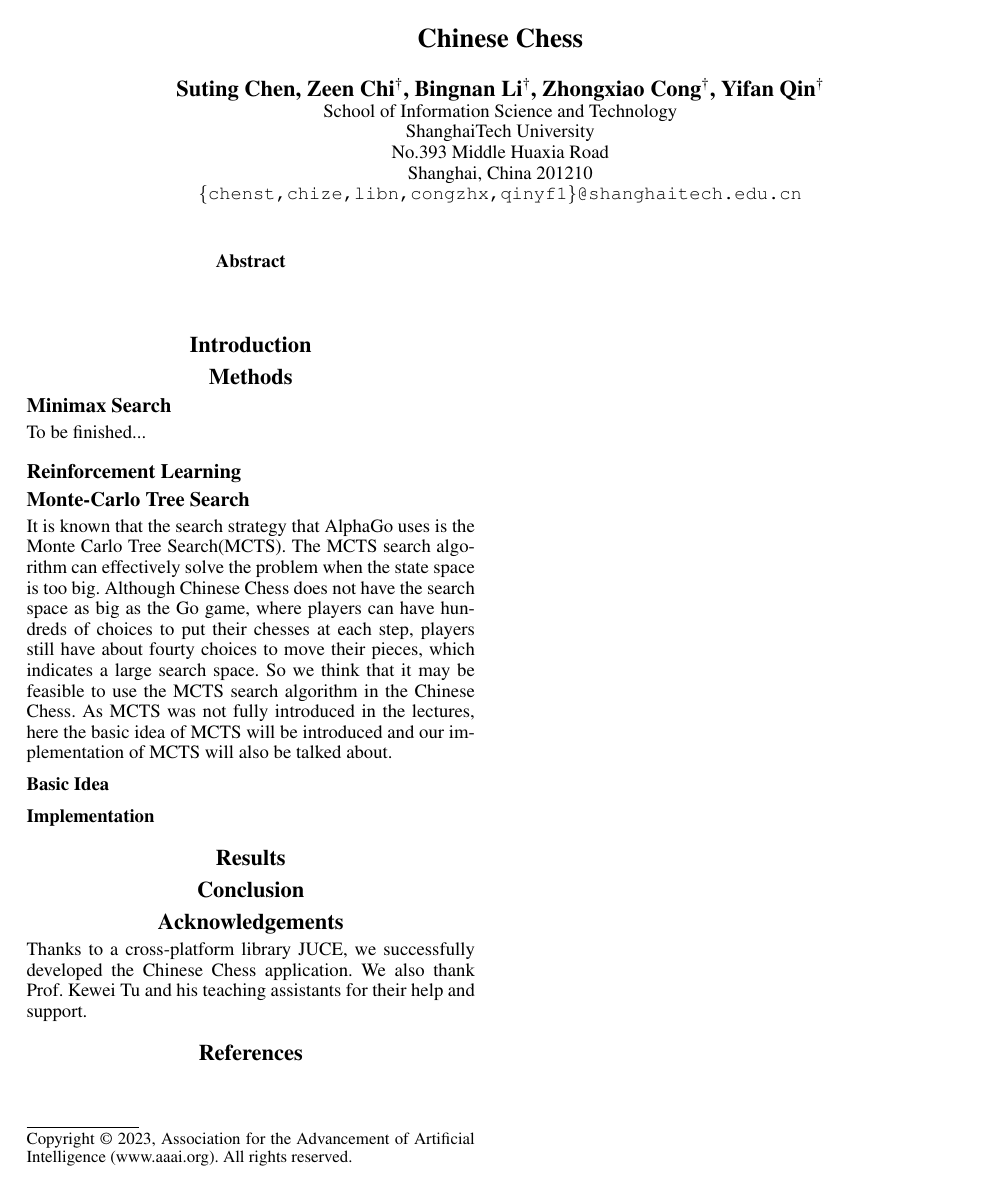
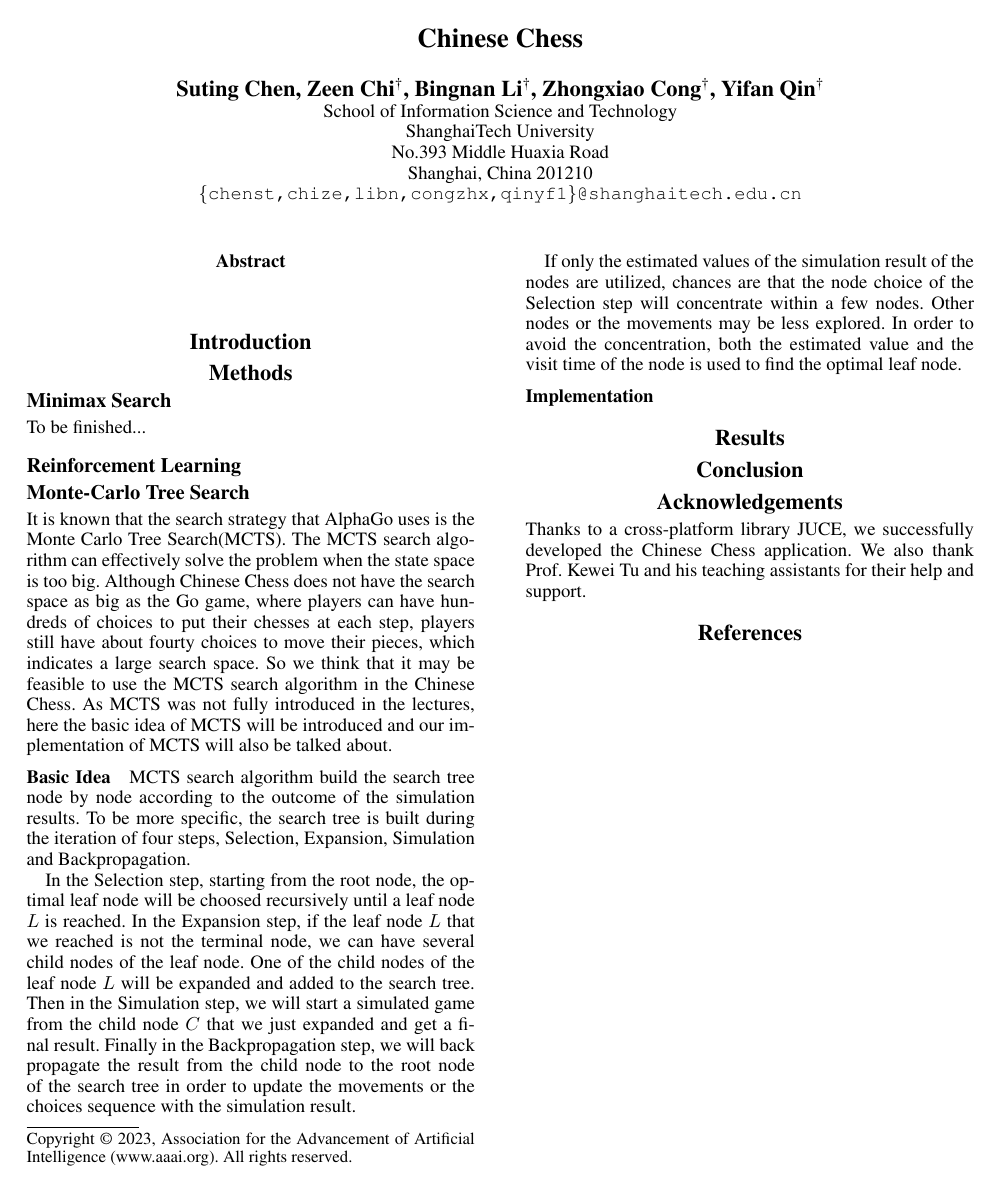
Before and after one commit to caoster/CS181-Final-Project, a LaTeX paper (report/report.tex, which reads report/MCTS.tex): the whole page. Compiled offline with pdfLaTeX.

Commit message:
continue on MCTS report

```diff
--- a/report/MCTS.tex
+++ b/report/MCTS.tex
@@ -4,5 +4,21 @@ Although Chinese Chess does not have the search space as big as the Go game, whe
 So we think that it may be feasible to use the MCTS search algorithm in the Chinese Chess.
 As MCTS was not fully introduced in the lectures, here the basic idea of MCTS will be introduced and our implementation of MCTS will also be talked about.
 \subsubsection{Basic Idea}
+MCTS search algorithm build the search tree node by node according to the outcome of the simulation results.
+To be more specific, the search tree is built during the iteration of four steps, Selection, Expansion, Simulation and Backpropagation.
 
+In the Selection step, starting from the root node, the optimal leaf node will be choosed recursively until a leaf node $L$ is reached.
+In the Expansion step, if the leaf node $L$ that we reached is not the terminal node, we can have several child nodes of the leaf node.
+One of the child nodes of the leaf node $L$ will be expanded and added to the search tree.
+Then in the Simulation step, we will start a simulated game from the child node $C$ that we just expanded and get a final result.
+Finally in the Backpropagation step, we will back propagate the result from the child node to the root node of the search tree in order to update the movements or the choices sequence with the simulation result.
+
+If only the estimated values of the simulation result of the nodes are utilized, chances are that the node choice of the Selection step will concentrate within a few nodes.
+Other nodes or the movements may be less explored.
+In order to avoid the concentration, both the estimated value and the visit time of the node is used to find the optimal leaf node.
+%%%%%%%
+%https://www.cs.swarthmore.edu/~mitchell/classes/cs63/f20/reading/mcts.html
+%https://zhuanlan.zhihu.com/p/26335999
+%https://zhuanlan.zhihu.com/p/30458774
+%%%%%%%
 \subsubsection{Implementation}
```
